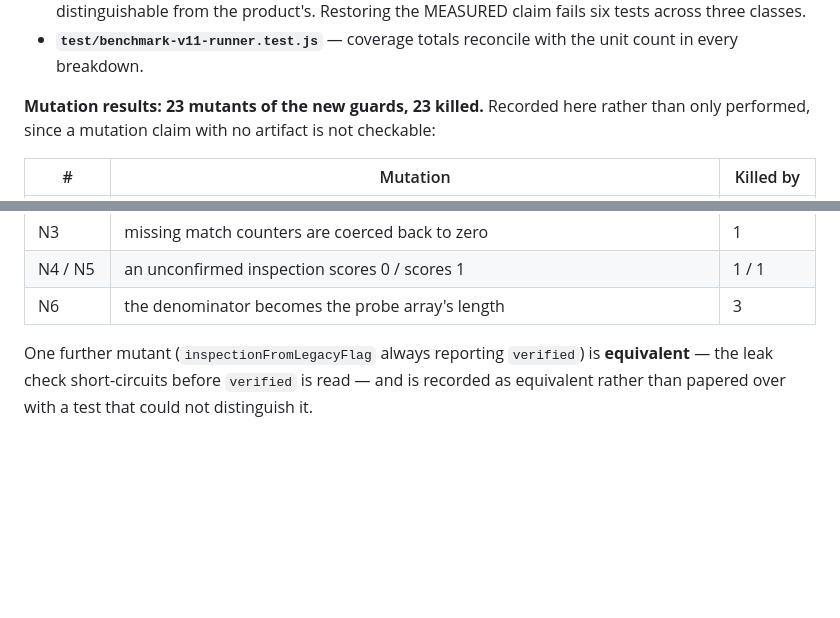
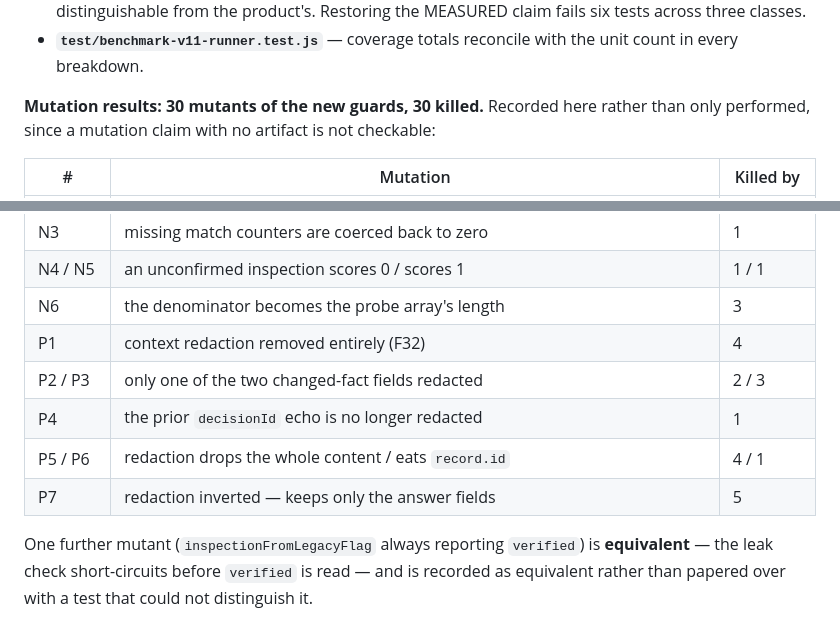
Before and after one commit to LiLara-AI/shadowgraph, a Markdown page: benchmark/evidence/v11-run-002-findings-2026-09-06.md, 2 parts joined by grey strips. Rendered like a GitHub page; blank space fills up the shorter version.

```diff
--- a/benchmark/evidence/v11-run-002-findings-2026-09-06.md
+++ b/benchmark/evidence/v11-run-002-findings-2026-09-06.md
@@ -352,7 +352,7 @@ Landed, all failing before their fix and passing after:
 - **`test/benchmark-v11-runner.test.js`** — coverage totals reconcile with the
   unit count in every breakdown.
 
-**Mutation results: 23 mutants of the new guards, 23 killed.** Recorded here
+**Mutation results: 30 mutants of the new guards, 30 killed.** Recorded here
 rather than only performed, since a mutation claim with no artifact is not
 checkable:
 
@@ -375,6 +375,11 @@ checkable:
 | N3 | missing match counters are coerced back to zero | 1 |
 | N4 / N5 | an unconfirmed inspection scores 0 / scores 1 | 1 / 1 |
 | N6 | the denominator becomes the probe array's length | 3 |
+| P1 | context redaction removed entirely (F32) | 4 |
+| P2 / P3 | only one of the two changed-fact fields redacted | 2 / 3 |
+| P4 | the prior `decisionId` echo is no longer redacted | 1 |
+| P5 / P6 | redaction drops the whole content / eats `record.id` | 4 / 1 |
+| P7 | redaction inverted — keeps only the answer fields | 5 |
 
 One further mutant (`inspectionFromLegacyFlag` always reporting `verified`) is
 **equivalent** — the leak check short-circuits before `verified` is read — and
```
Also changed, not shown: benchmark/evidence/v11-handoff-2026-09-06.md (added, +292 -0 lines).
